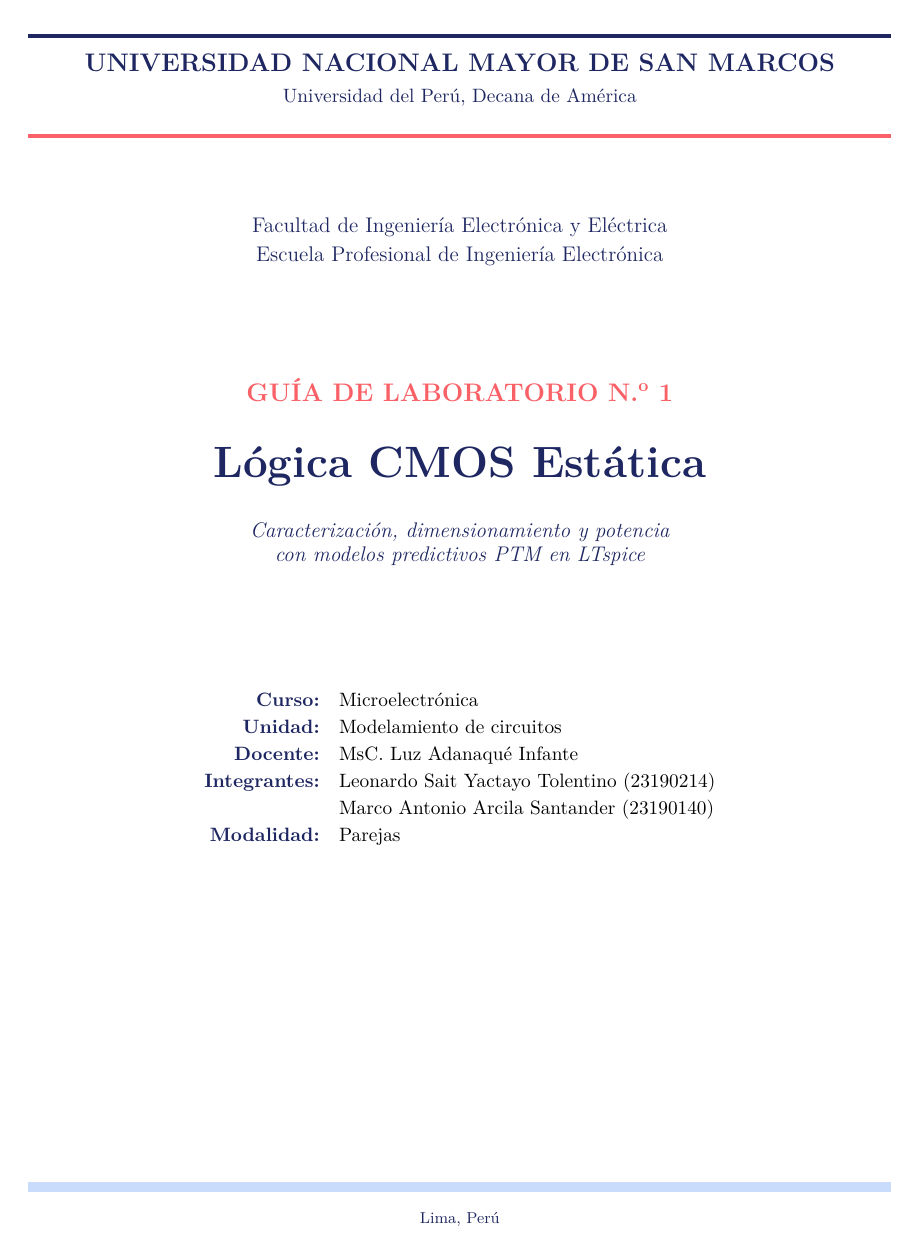
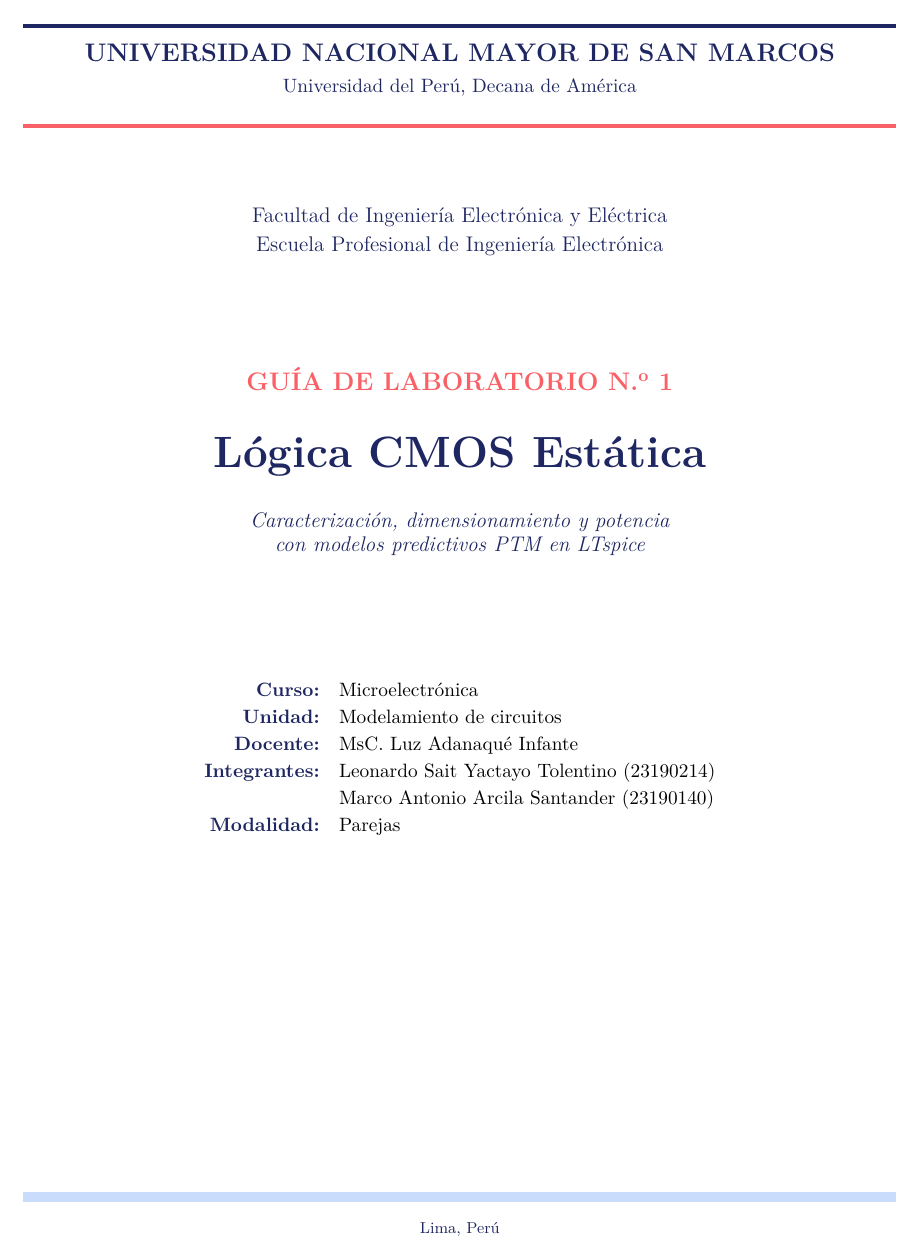
Before and after one commit to LE0ST/Microelectronica-UNMSM, a LaTeX document (LD1_Arcila_Yactayo/informe_latex/LD1.tex): page 1 of 13 before the commit and page 1 of 12 after it. Compiled offline with pdfLaTeX.

Commit message:
fix(LD1): ajustar margenes geometry a 1.8cm, tamano de listings y escalas de figuras para ceñir compilacion a 12 paginas

```diff
--- a/LD1_Arcila_Yactayo/informe_latex/LD1.tex
+++ b/LD1_Arcila_Yactayo/informe_latex/LD1.tex
@@ -6,8 +6,8 @@
 \usepackage{lmodern}
 
 
-\usepackage[a4paper,top=2.0cm,bottom=2.0cm,left=1.9cm,right=1.9cm,
-            headheight=22pt,footskip=0.9cm]{geometry}
+\usepackage[a4paper,top=1.8cm,bottom=1.8cm,left=1.8cm,right=1.8cm,
+            headheight=20pt,footskip=0.75cm]{geometry}
 
 \usepackage{amsmath,amssymb}
 \usepackage{bm}
@@ -31,9 +31,9 @@
 \renewcommand{\bottomfraction}{0.90}
 \renewcommand{\textfraction}{0.10}
 \renewcommand{\floatpagefraction}{0.75}
-\setlength{\floatsep}{6pt plus 2pt minus 2pt}
-\setlength{\textfloatsep}{8pt plus 2pt minus 3pt}
-\setlength{\intextsep}{6pt plus 2pt minus 2pt}
+\setlength{\floatsep}{5pt plus 2pt minus 2pt}
+\setlength{\textfloatsep}{6pt plus 2pt minus 2pt}
+\setlength{\intextsep}{5pt plus 2pt minus 2pt}
 
 \definecolor{navy}{HTML}{1E2761}
 \definecolor{coral}{HTML}{F96167}
@@ -67,8 +67,8 @@
   [\vspace{-0.6em}{\color{coral}\rule{\textwidth}{1.2pt}}]
 \titleformat{\subsection}
   {\normalfont\large\bfseries\color{navy}}{\thesubsection}{0.6em}{}
-\titlespacing*{\section}{0pt}{1.0em}{0.4em}
-\titlespacing*{\subsection}{0pt}{0.7em}{0.3em}
+\titlespacing*{\section}{0pt}{0.8em}{0.3em}
+\titlespacing*{\subsection}{0pt}{0.6em}{0.25em}
 
 %------------------------- Estilo para codigo SPICE --------------------------
 \lstdefinelanguage{SPICE}{
@@ -83,20 +83,20 @@
 }
 \lstdefinestyle{spice}{
   language=SPICE,
-  basicstyle=\ttfamily\scriptsize,
+  basicstyle=\fontsize{6.5pt}{7.5pt}\selectfont\ttfamily,
   keywordstyle=\color{navy}\bfseries,
   commentstyle=\color{coral!85!black}\itshape,
   backgroundcolor=\color{grisclaro},
   frame=leftline,
-  framerule=1.5pt,
+  framerule=1.2pt,
   rulecolor=\color{iceblue},
-  framesep=4pt,
-  xleftmargin=6pt,
+  framesep=3pt,
+  xleftmargin=4pt,
   breaklines=true,
   showstringspaces=false,
   columns=fullflexible,
-  aboveskip=0.4em,
-  belowskip=0.4em,
+  aboveskip=0.2em,
+  belowskip=0.2em,
 }
 \lstset{style=spice}
 
@@ -113,7 +113,7 @@
 
 \newtcolorbox{preguntas}[1][]{
   enhanced, breakable, colback=white, colframe=navy,
-  boxrule=0.8pt, arc=2pt, left=6pt, right=6pt, top=4pt, bottom=4pt,
+  boxrule=0.8pt, arc=2pt, left=5pt, right=5pt, top=3pt, bottom=3pt,
   title={\bfseries #1}, coltitle=white, colbacktitle=navy}
 
 %------------------------- Contador de preguntas -----------------------------
@@ -121,7 +121,7 @@
 \newcommand{\preg}[1]{\refstepcounter{preg}\item[\textbf{\color{coral}P\thepreg.}] #1}
 \newenvironment{listapreg}{\begin{list}{}{%
   \setlength{\leftmargin}{1.8em}\setlength{\labelwidth}{1.6em}%
-  \setlength{\itemsep}{0.25em}\setlength{\parsep}{0pt}}}{\end{list}}
+  \setlength{\itemsep}{0.18em}\setlength{\parsep}{0pt}}}{\end{list}}
 
 %------------------------------ Utilidades -----------------------------------
 \newcommand{\vacio}{\rule[-1.4ex]{0pt}{4.2ex}}
```
Also changed, not shown: LD1_Arcila_Yactayo/informe_latex/LD1.tex (16 more changed lines), 1 other file.
